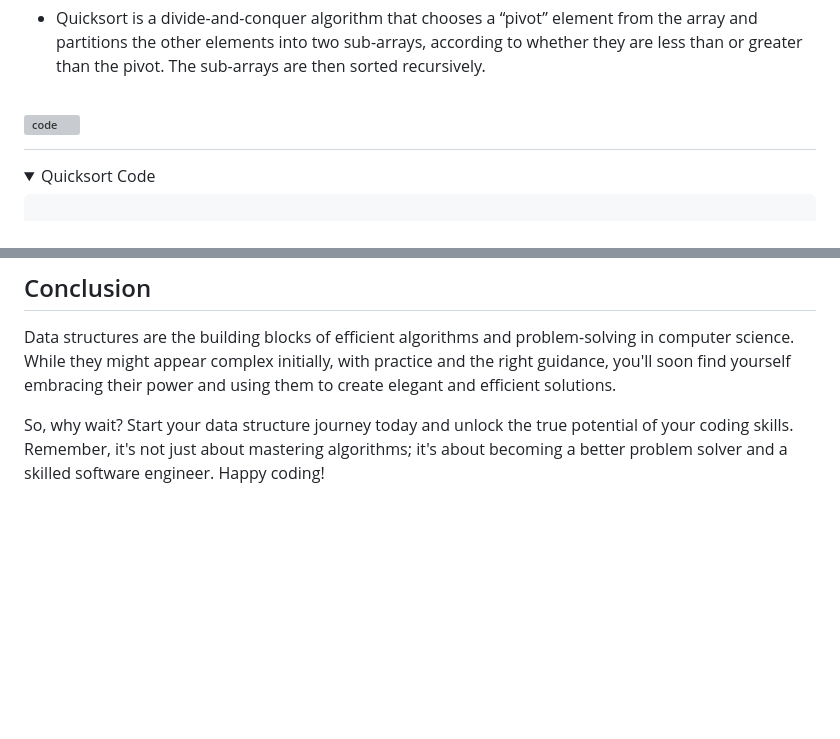
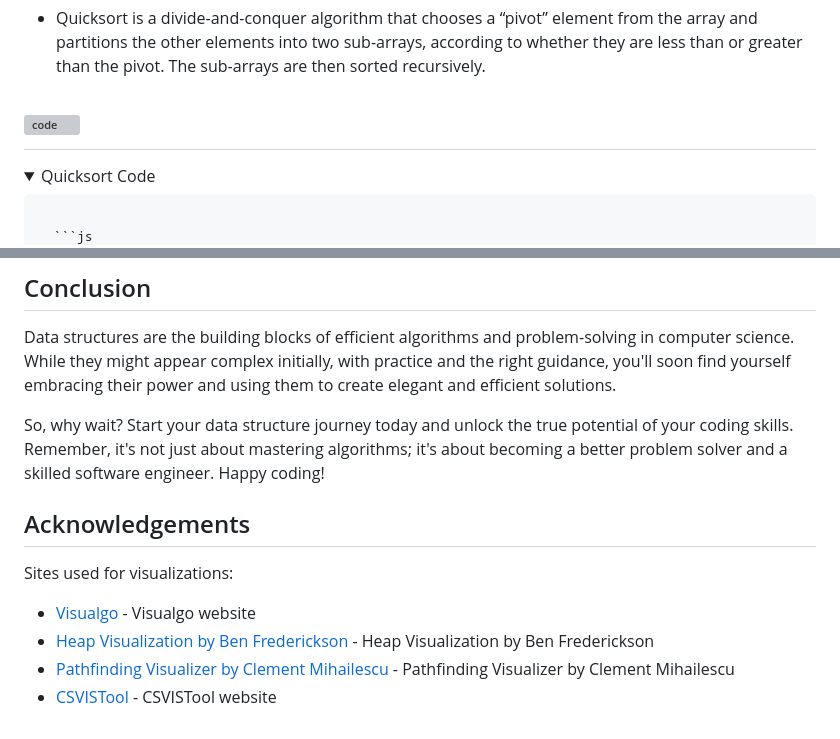
Before and after one commit to rcmtcristian/RCMT-Blog, a Markdown page: posts/Demystifying-Data-Structures.md, 2 parts joined by grey strips. Rendered like a GitHub page; folded sections open; blank space fills up the shorter version; grey boxes are pictures that could not be loaded.

Commit message:
📝 Added new visuals

````diff
--- a/posts/Demystifying-Data-Structures.md
+++ b/posts/Demystifying-Data-Structures.md
@@ -73,6 +73,7 @@ These algorithms are widely used in various applications and it’s important fo
   <summary >Quicksort Code</summary>
   <pre style="padding: 2em 2em ">
   <samp >
+  ```js
 function quicksort(arr) {
   if (arr.length <= 1) {
     return arr;
@@ -731,3 +735,12 @@ These are some of the most commonly used algorithms that every programmer should
 Data structures are the building blocks of efficient algorithms and problem-solving in computer science. While they might appear complex initially, with practice and the right guidance, you'll soon find yourself embracing their power and using them to create elegant and efficient solutions.
 
 So, why wait? Start your data structure journey today and unlock the true potential of your coding skills. Remember, it's not just about mastering algorithms; it's about becoming a better problem solver and a skilled software engineer. Happy coding!
+
+## Acknowledgements
+
+Sites used for visualizations:
+
+- [Visualgo](https://visualgo.net/en) - Visualgo website
+- [Heap Visualization by Ben Frederickson](https://www.benfrederickson.com/heap-visualization/) - Heap Visualization by Ben Frederickson
+- [Pathfinding Visualizer by Clement Mihailescu](https://clementmihailescu.github.io/Pathfinding-Visualizer/#) - Pathfinding Visualizer by Clement Mihailescu
+- [CSVISTool](https://csvistool.com/) - CSVISTool website
````
Also changed, not shown: other parts of posts/Demystifying-Data-Structures.md (+7 -4 lines).
